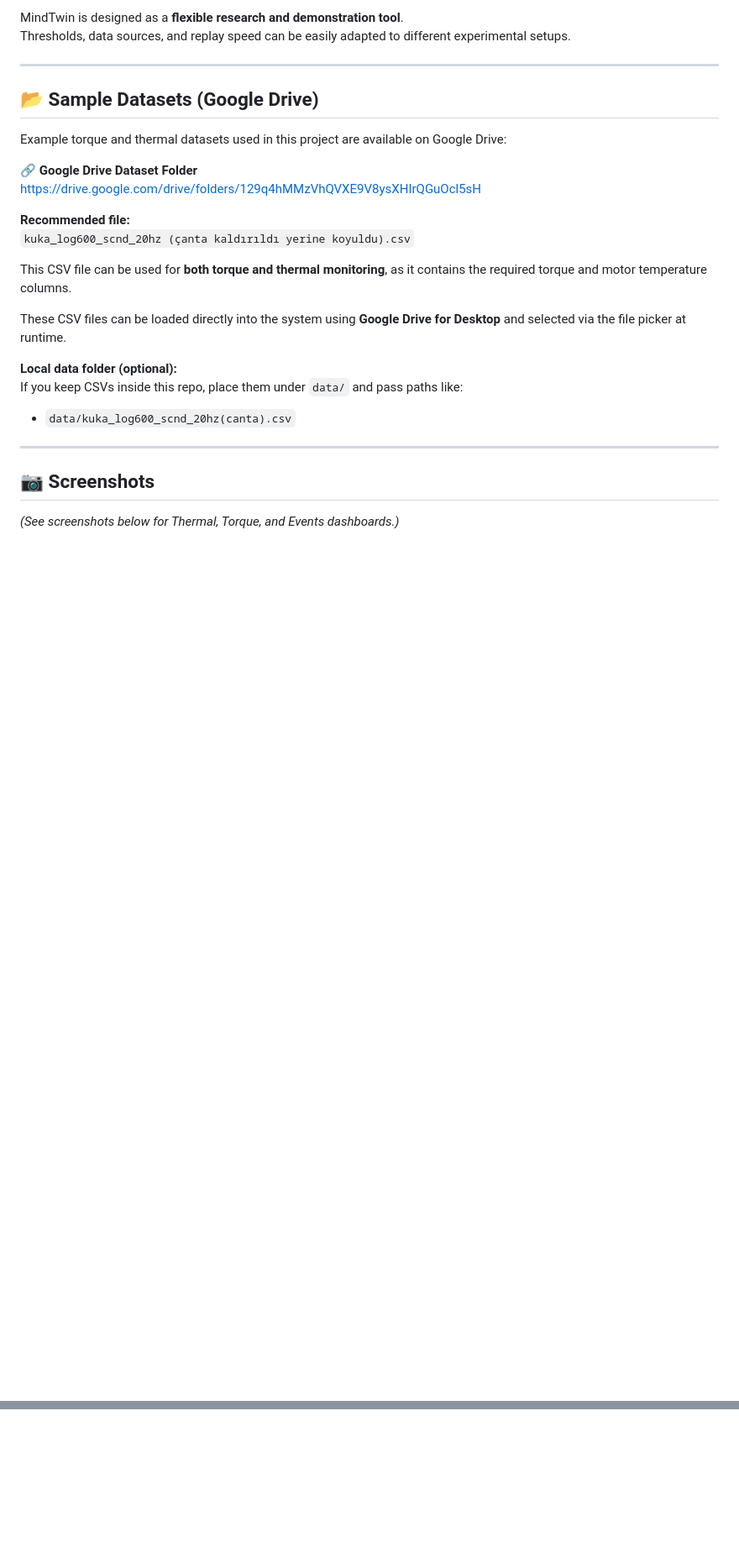
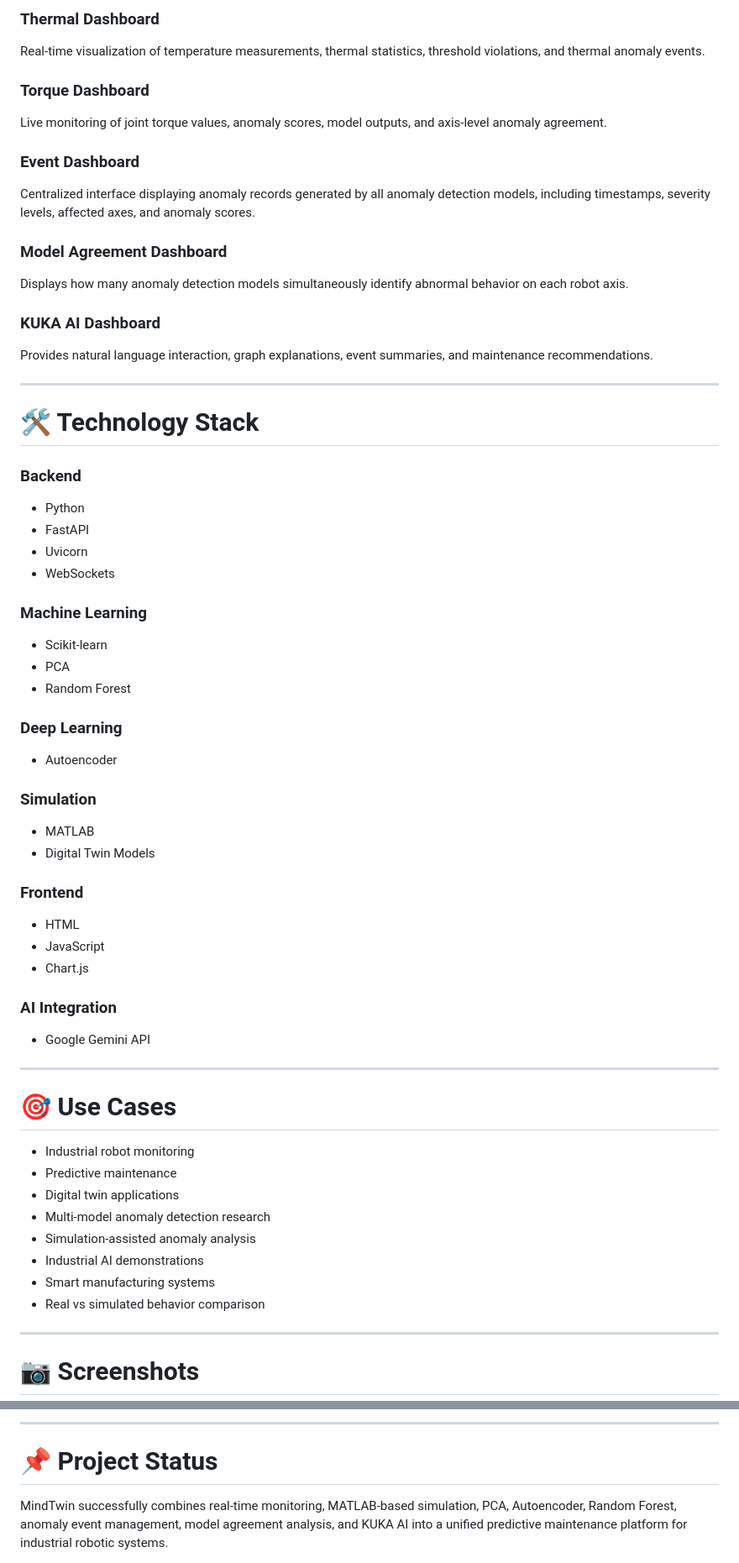
Before and after one commit to akiferenkavak/mindtwin, a Markdown page: README.md, 2 parts joined by grey strips. Shown at 84% size. Rendered like a GitHub page; blank space fills up the shorter version.

```diff
--- a/README.md
+++ b/README.md
@@ -85,33 +150,75 @@ This design allows MindTwin to work with **any custom dataset**, without modifyi
 
-MindTwin is designed as a **flexible research and demonstration tool**.
-Thresholds, data sources, and replay speed can be easily adapted to different experimental setups.
+### Thermal Dashboard
+
+Real-time visualization of temperature measurements, thermal statistics, threshold violations, and thermal anomaly events.
+
+### Torque Dashboard
+
+Live monitoring of joint torque values, anomaly scores, model outputs, and axis-level anomaly agreement.
+
+### Event Dashboard
+
+Centralized interface displaying anomaly records generated by all anomaly detection models, including timestamps, severity levels, affected axes, and anomaly scores.
+
+### Model Agreement Dashboard
+
+Displays how many anomaly detection models simultaneously identify abnormal behavior on each robot axis.
+
+### KUKA AI Dashboard
+
+Provides natural language interaction, graph explanations, event summaries, and maintenance recommendations.
 
 ---
 
-## 📂 Sample Datasets (Google Drive)
+# 🛠️ Technology Stack
 
-Example torque and thermal datasets used in this project are available on Google Drive:
+### Backend
 
-🔗 **Google Drive Dataset Folder**
-https://drive.google.com/drive/folders/129q4hMMzVhQVXE9V8ysXHIrQGuOcl5sH
+* Python
+* FastAPI
+* Uvicorn
+* WebSockets
 
-**Recommended file:**
-`kuka_log600_scnd_20hz (çanta kaldırıldı yerine koyuldu).csv`
+### Machine Learning
 
-This CSV file can be used for **both torque and thermal monitoring**, as it contains
-the required torque and motor temperature columns.
+* Scikit-learn
+* PCA
+* Random Forest
 
-These CSV files can be loaded directly into the system using **Google Drive for Desktop**
-and selected via the file picker at runtime.
+### Deep Learning
 
-**Local data folder (optional):**
-If you keep CSVs inside this repo, place them under `data/` and pass paths like:
-- `data/kuka_log600_scnd_20hz(canta).csv`
+* Autoencoder
+
+### Simulation
+
+* MATLAB
+* Digital Twin Models
+
+### Frontend
+
+* HTML
+* JavaScript
+* Chart.js
+
+### AI Integration
+
+* Google Gemini API
 
 ---
 
-## 📷 Screenshots
+# 🎯 Use Cases
 
-*(See screenshots below for Thermal, Torque, and Events dashboards.)*
+* Industrial robot monitoring
+* Predictive maintenance
+* Digital twin applications
+* Multi-model anomaly detection research
+* Simulation-assisted anomaly analysis
+* Industrial AI demonstrations
+* Smart manufacturing systems
+* Real vs simulated behavior comparison
+
+---
+
+# 📷 Screenshots
 
 
@@ -124,0 +258,5 @@ If you keep CSVs inside this repo, place them under `data/` and pass paths like:
+---
+
+# 📌 Project Status
+
+MindTwin successfully combines real-time monitoring, MATLAB-based simulation, PCA, Autoencoder, Random Forest, anomaly event management, model agreement analysis, and KUKA AI into a unified predictive maintenance platform for industrial robotic systems.
```
Also changed, not shown: other parts of README.md (+147 -56 lines).
